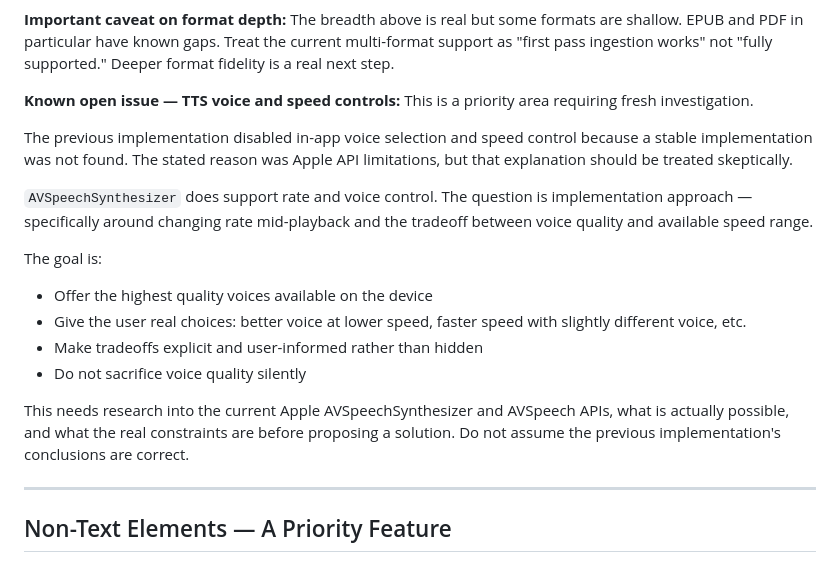
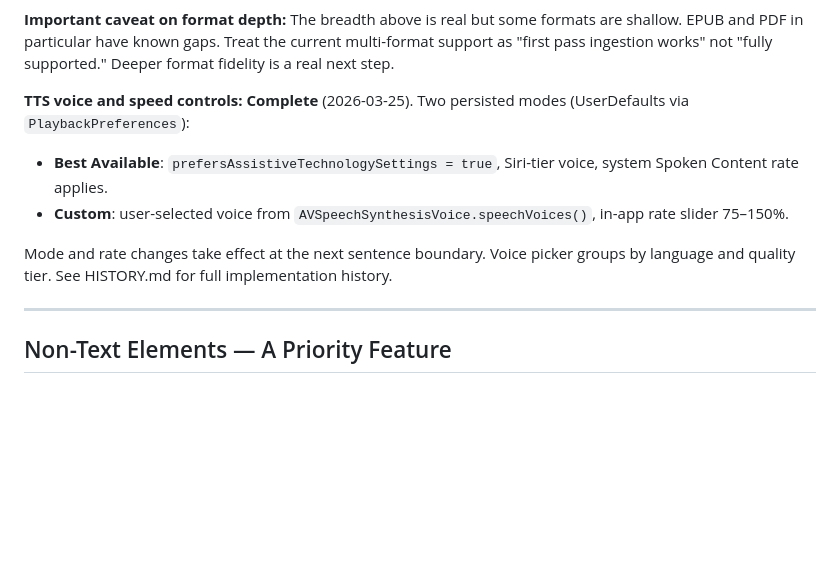
Before and after one commit to markfriedlander/Posey, a Markdown page: CLAUDE.md, the part around the change. Drawn GitHub-style; blank space fills up the shorter version.

Commit message:
Fix stale TTS open-issue note in CLAUDE.md and NEXT.md
TTS voice and speed controls were completed 2026-03-25. Both docs still
described them as an open issue. Corrected to reflect current state.

Co-Authored-By: Claude Sonnet 4.6 <noreply@anthropic.com>

```diff
--- a/CLAUDE.md
+++ b/CLAUDE.md
@@ -113,28 +113,12 @@ formats are shallow. EPUB and PDF in particular have known gaps. Treat the
 current multi-format support as "first pass ingestion works" not "fully
 supported." Deeper format fidelity is a real next step.
 
-**Known open issue — TTS voice and speed controls:**
-This is a priority area requiring fresh investigation.
+**TTS voice and speed controls: Complete** (2026-03-25).
+Two persisted modes (UserDefaults via `PlaybackPreferences`):
+- **Best Available**: `prefersAssistiveTechnologySettings = true`, Siri-tier voice, system Spoken Content rate applies.
+- **Custom**: user-selected voice from `AVSpeechSynthesisVoice.speechVoices()`, in-app rate slider 75–150%.
 
-The previous implementation disabled in-app voice selection and speed control
-because a stable implementation was not found. The stated reason was Apple API
-limitations, but that explanation should be treated skeptically.
-
-`AVSpeechSynthesizer` does support rate and voice control. The question is
-implementation approach — specifically around changing rate mid-playback and
-the tradeoff between voice quality and available speed range.
-
-The goal is:
-- Offer the highest quality voices available on the device
-- Give the user real choices: better voice at lower speed, faster speed with
-  slightly different voice, etc.
-- Make tradeoffs explicit and user-informed rather than hidden
-- Do not sacrifice voice quality silently
-
-This needs research into the current Apple AVSpeechSynthesizer and AVSpeech
-APIs, what is actually possible, and what the real constraints are before
-proposing a solution. Do not assume the previous implementation's conclusions
-are correct.
+Mode and rate changes take effect at the next sentence boundary. Voice picker groups by language and quality tier. See HISTORY.md for full implementation history.
 
 ---
 
```
Also changed, not shown: NEXT.md (+1 -1 lines).
